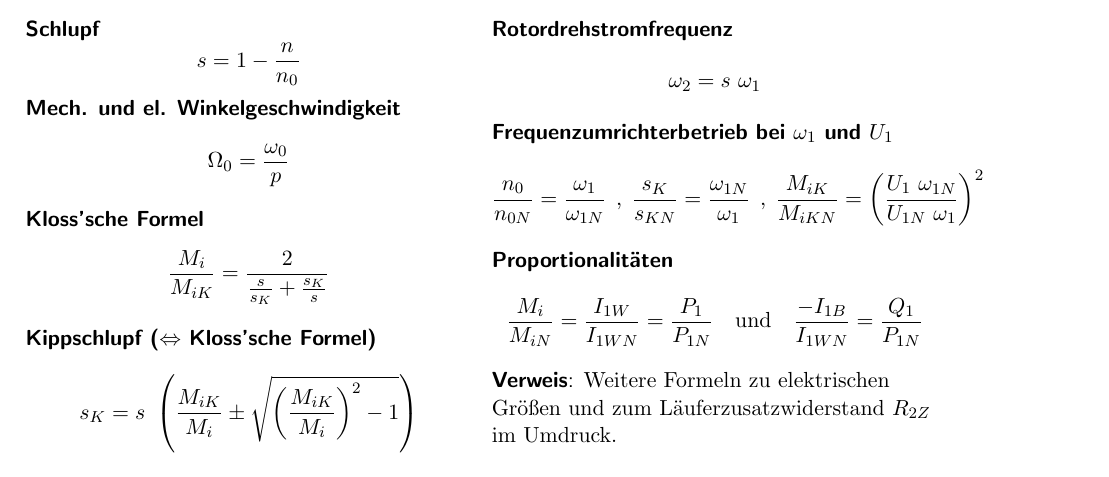
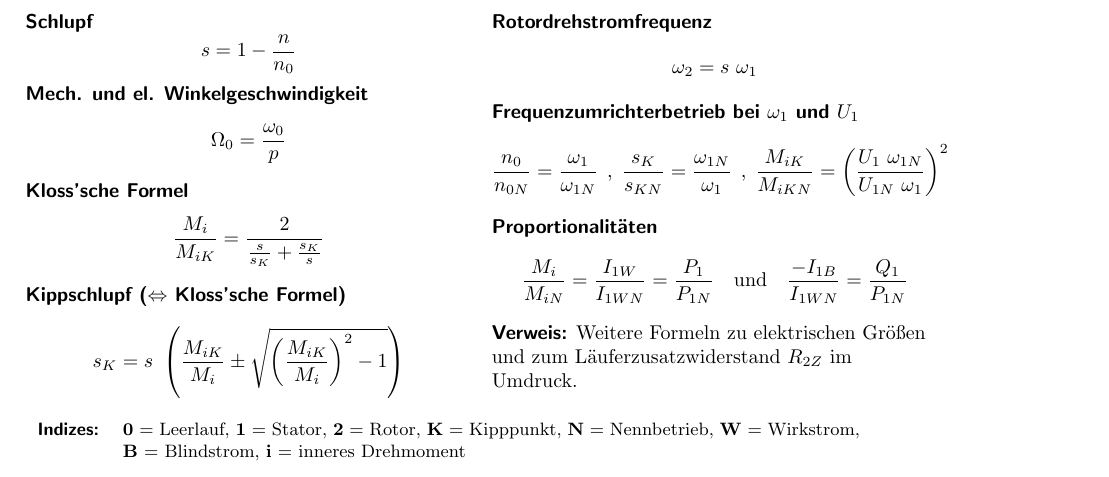
Before and after one commit to eui-spielplatz/eet2-zusammenfassung, a LaTeX document (main.tex): part of page 4 of 10, cut so that both start at the same text. Compiled offline with pdfLaTeX.

Commit message:
Induction machine: Add list of indices

```diff
--- a/main.tex
+++ b/main.tex
@@ -21,6 +21,7 @@
 }
 
 \newcommand{\fancyformula}[2]{
+	\small
 	\raggedright\sffamily\textbf{#1}
 	#2
 }
@@ -32,6 +33,7 @@
 \titleformat*{\section}{\sffamily\huge\bfseries}
 \titleformat*{\subsection}{\sffamily\Large\bfseries}
 \titleformat*{\subsubsection}{\sffamily\large\bfseries}
+\setlength{\multicolsep}{4.0pt}
 
 \begin{document}
 \section*{Gleichstrommaschine}
@@ -140,8 +142,16 @@
 	\]
 }
 
-\sffamily{\textbf{Verweis}}: \rmfamily Weitere Formeln zu elektrischen Größen und zum Läuferzusatzwiderstand $R_{2Z}$ im Umdruck.
+\sffamily{\textbf{Verweis:}} \rmfamily Weitere Formeln zu elektrischen Größen und zum Läuferzusatzwiderstand $R_{2Z}$ im Umdruck.
 \end{multicols}
+
+\raggedright
+\vspace{12pt}
+\footnotesize
+\begin{tabular}{r p{13cm}}
+	\sffamily\textbf{Indizes:} & \rmfamily \textbf{0} = Leerlauf, \textbf{1} = Stator, \textbf{2} = Rotor, \textbf{K} = Kipppunkt, \textbf{N} = Nennbetrieb, \textbf{W} = Wirkstrom, \textbf{B} = Blindstrom, \textbf{i} = inneres Drehmoment
+\end{tabular}
+\normalsize
 
 \newpage
 \section*{Synchronmaschine}
```
